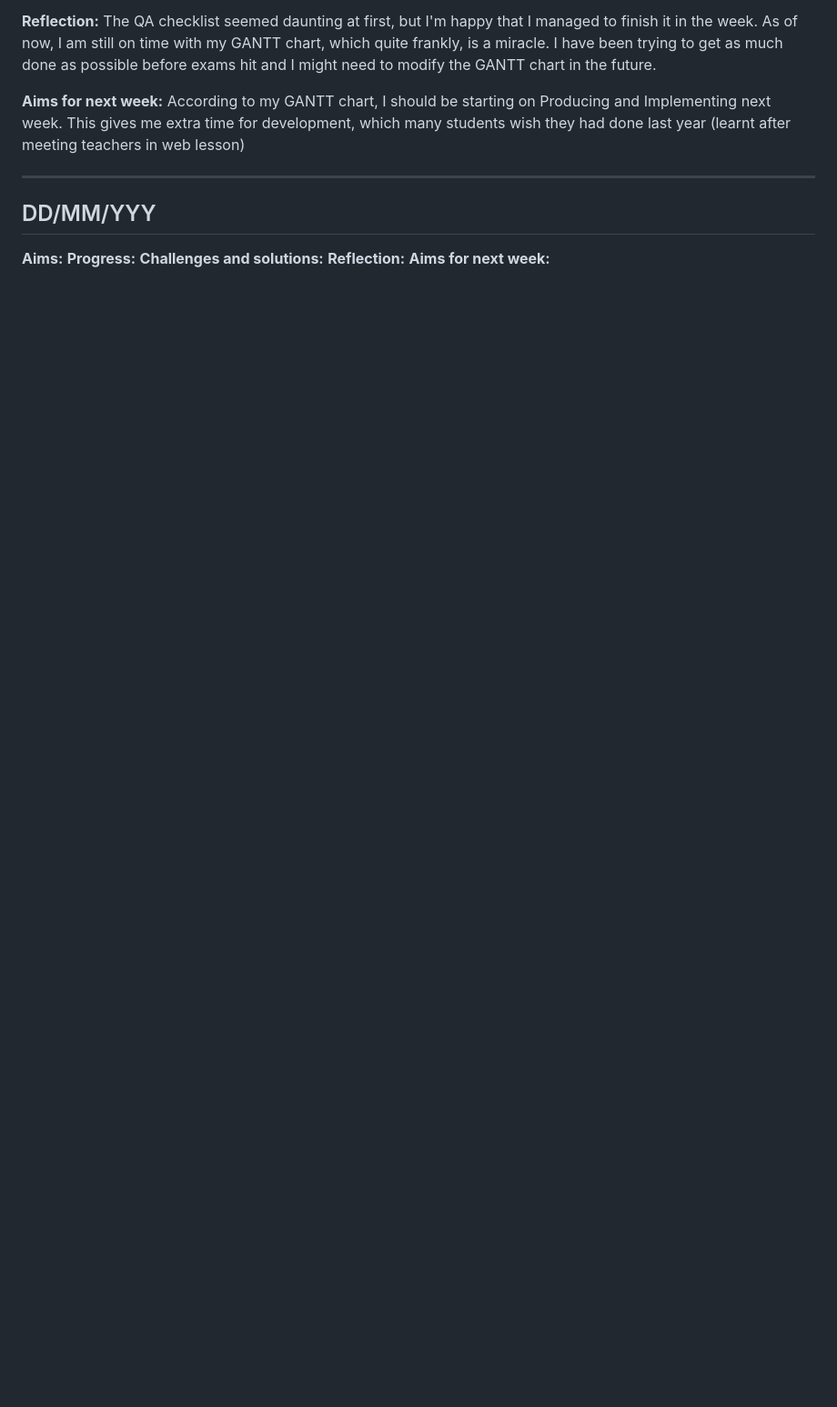
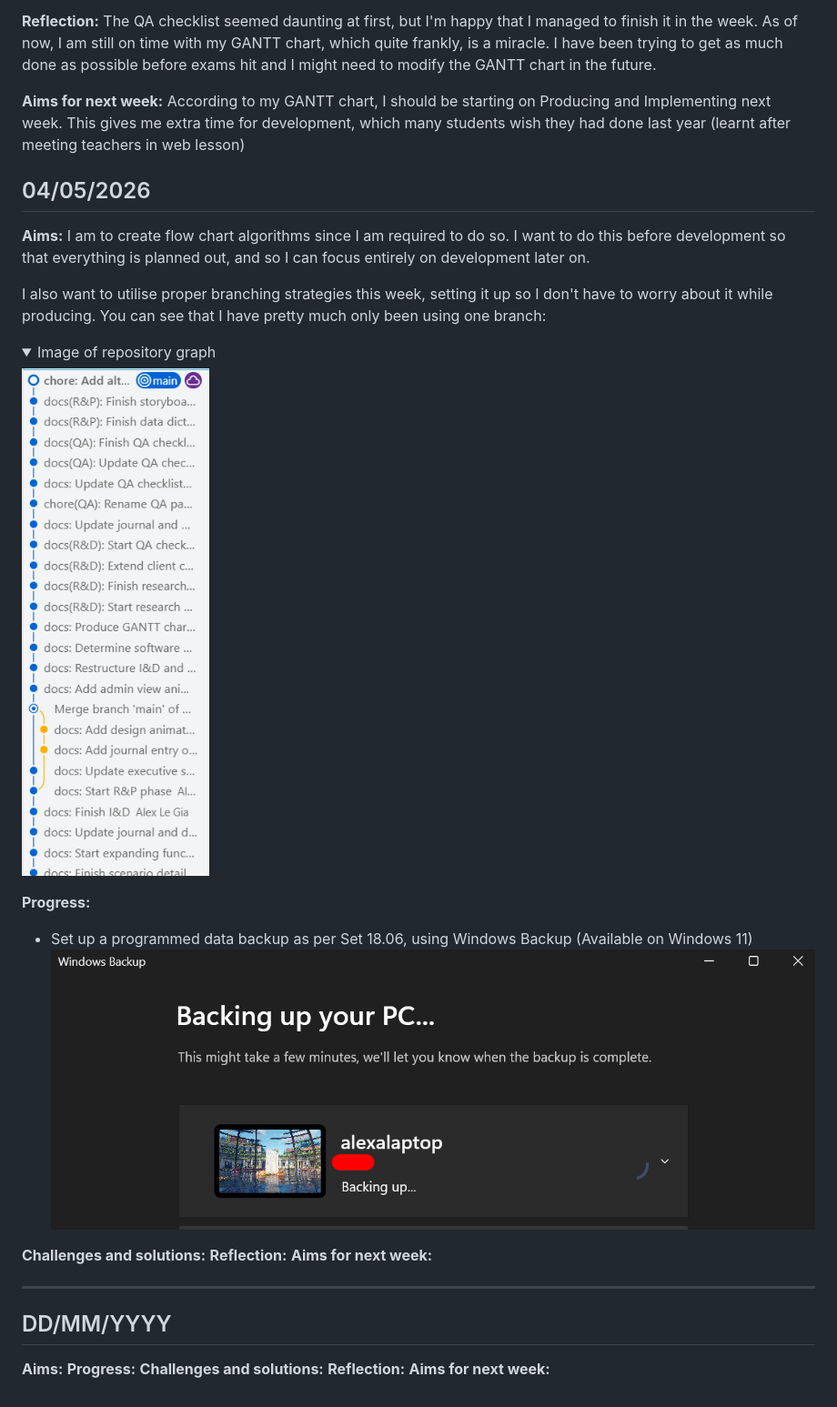
Before and after one commit to kitaaaaaaaaaa/se12-project, a Markdown page: Documentation/journal.md, the part around the change. Shown at 91% size. Drawn GitHub-style; pictures changed too: Documentation/Assets/2026-05-03-14-00-05.png (added), Documentation/Assets/repo_graph.png (added); folded sections open; blank space fills up the shorter version.

```diff
--- a/Documentation/journal.md
+++ b/Documentation/journal.md
@@ -193,8 +193,28 @@ The QA checklist seemed daunting at first, but I'm happy that I managed to finis
 **Aims for next week:**
 According to my GANTT chart, I should be starting on Producing and Implementing next week. This gives me extra time for development, which many students wish they had done last year (learnt after meeting teachers in web lesson)
 
+## 04/05/2026
+**Aims:**
+I am to create flow chart algorithms since I am required to do so. I want to do this before development so that everything is planned out, and so I can focus entirely on development later on.
+
+I also want to utilise proper branching strategies this week, setting it up so I don't have to worry about it while producing. You can see that I have pretty much only been using one branch:
+
+<details>
+<summary>Image of repository graph</summary>
+
+![Repository graph](Assets/repo_graph.png)
+</details>
+
+**Progress:**
+- Set up a programmed data backup as per Set 18.06, using Windows Backup (Available on Windows 11)
+![](Assets/2026-05-03-14-00-05.png)
+
+**Challenges and solutions:**
+**Reflection:**
+**Aims for next week:**
+
 ---
-## DD/MM/YYY
+## DD/MM/YYYY
 **Aims:**
 **Progress:**
 **Challenges and solutions:**
```
Also changed, not shown: Documentation/02 - Research and planning/5. Data Dictionary.md (+6 -0 lines), 1 other file.
